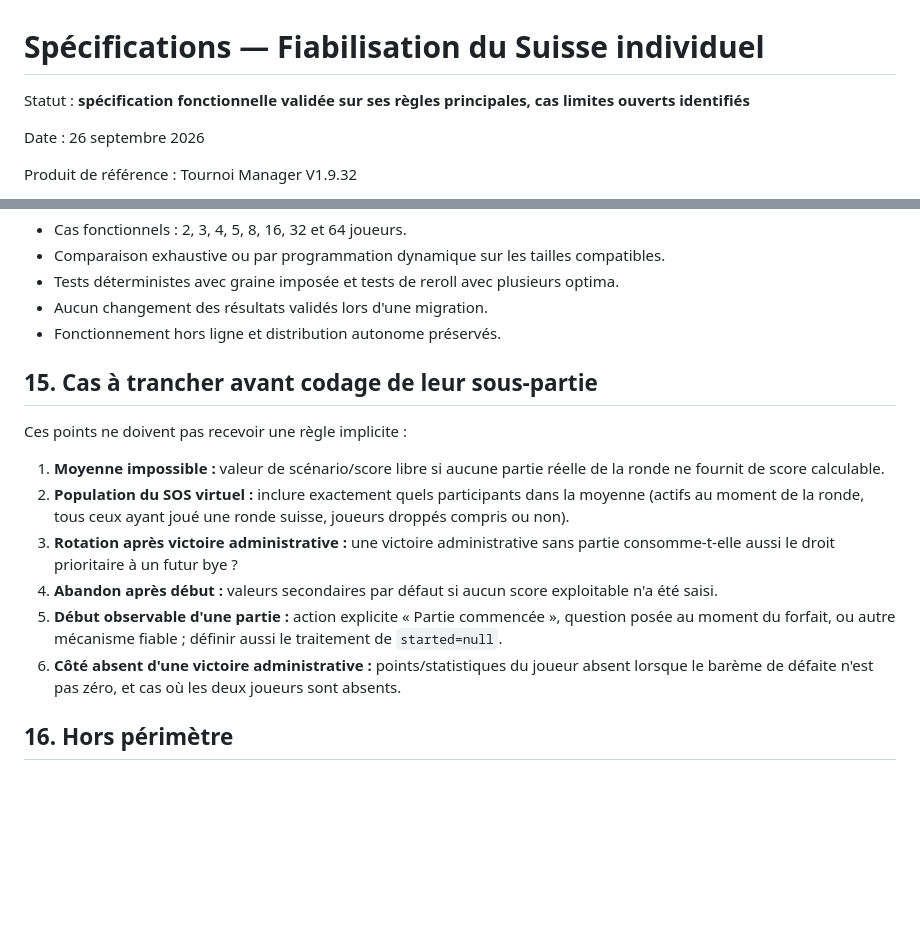
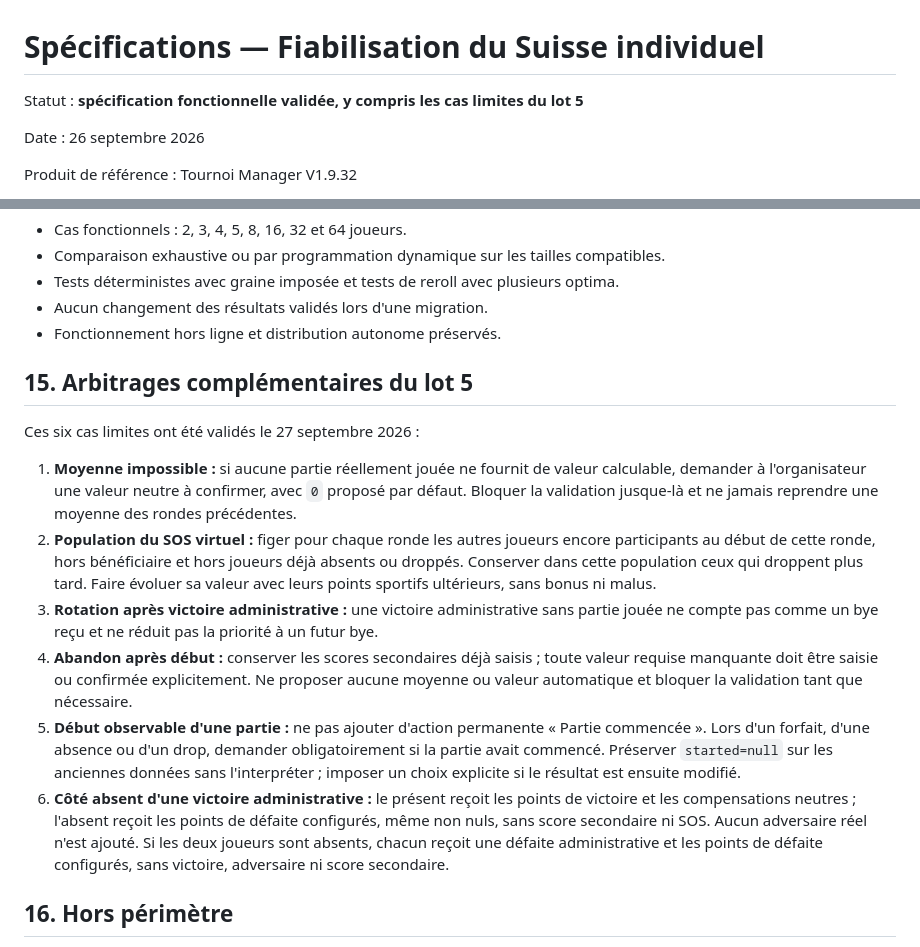
Before and after one commit to Kugne/Tournoi-Manager, a Markdown page: docs/SPECIFICATIONS-SUISSE-INDIVIDUEL-2026-09-26.md, 2 parts joined by grey strips. Rendered like a GitHub page; blank space fills up the shorter version.

Commit message:
Trancher les cas limites du lot 5

```diff
--- a/docs/SPECIFICATIONS-SUISSE-INDIVIDUEL-2026-09-26.md
+++ b/docs/SPECIFICATIONS-SUISSE-INDIVIDUEL-2026-09-26.md
@@ -1,6 +1,6 @@
 # Spécifications — Fiabilisation du Suisse individuel
 
-Statut : **spécification fonctionnelle validée sur ses règles principales, cas limites ouverts identifiés**
+Statut : **spécification fonctionnelle validée, y compris les cas limites du lot 5**
 
 Date : 26 septembre 2026
 
@@ -517,16 +517,16 @@ L'abstraction `Entrant` prépare le futur mode équipes sans l'implémenter : un
 - Aucun changement des résultats validés lors d'une migration.
 - Fonctionnement hors ligne et distribution autonome préservés.
 
-## 15. Cas à trancher avant codage de leur sous-partie
+## 15. Arbitrages complémentaires du lot 5
 
-Ces points ne doivent pas recevoir une règle implicite :
+Ces six cas limites ont été validés le 27 septembre 2026 :
 
-1. **Moyenne impossible :** valeur de scénario/score libre si aucune partie réelle de la ronde ne fournit de score calculable.
-2. **Population du SOS virtuel :** inclure exactement quels participants dans la moyenne (actifs au moment de la ronde, tous ceux ayant joué une ronde suisse, joueurs droppés compris ou non).
-3. **Rotation après victoire administrative :** une victoire administrative sans partie consomme-t-elle aussi le droit prioritaire à un futur bye ?
-4. **Abandon après début :** valeurs secondaires par défaut si aucun score exploitable n'a été saisi.
-5. **Début observable d'une partie :** action explicite « Partie commencée », question posée au moment du forfait, ou autre mécanisme fiable ; définir aussi le traitement de `started=null`.
-6. **Côté absent d'une victoire administrative :** points/statistiques du joueur absent lorsque le barème de défaite n'est pas zéro, et cas où les deux joueurs sont absents.
+1. **Moyenne impossible :** si aucune partie réellement jouée ne fournit de valeur calculable, demander à l'organisateur une valeur neutre à confirmer, avec `0` proposé par défaut. Bloquer la validation jusque-là et ne jamais reprendre une moyenne des rondes précédentes.
+2. **Population du SOS virtuel :** figer pour chaque ronde les autres joueurs encore participants au début de cette ronde, hors bénéficiaire et hors joueurs déjà absents ou droppés. Conserver dans cette population ceux qui droppent plus tard. Faire évoluer sa valeur avec leurs points sportifs ultérieurs, sans bonus ni malus.
+3. **Rotation après victoire administrative :** une victoire administrative sans partie jouée ne compte pas comme un bye reçu et ne réduit pas la priorité à un futur bye.
+4. **Abandon après début :** conserver les scores secondaires déjà saisis ; toute valeur requise manquante doit être saisie ou confirmée explicitement. Ne proposer aucune moyenne ou valeur automatique et bloquer la validation tant que nécessaire.
+5. **Début observable d'une partie :** ne pas ajouter d'action permanente « Partie commencée ». Lors d'un forfait, d'une absence ou d'un drop, demander obligatoirement si la partie avait commencé. Préserver `started=null` sur les anciennes données sans l'interpréter ; imposer un choix explicite si le résultat est ensuite modifié.
+6. **Côté absent d'une victoire administrative :** le présent reçoit les points de victoire et les compensations neutres ; l'absent reçoit les points de défaite configurés, même non nuls, sans score secondaire ni SOS. Aucun adversaire réel n'est ajouté. Si les deux joueurs sont absents, chacun reçoit une défaite administrative et les points de défaite configurés, sans victoire, adversaire ni score secondaire.
 
 ## 16. Hors périmètre
 
```
Also changed, not shown: IDEES.md (+12 -0 lines).
